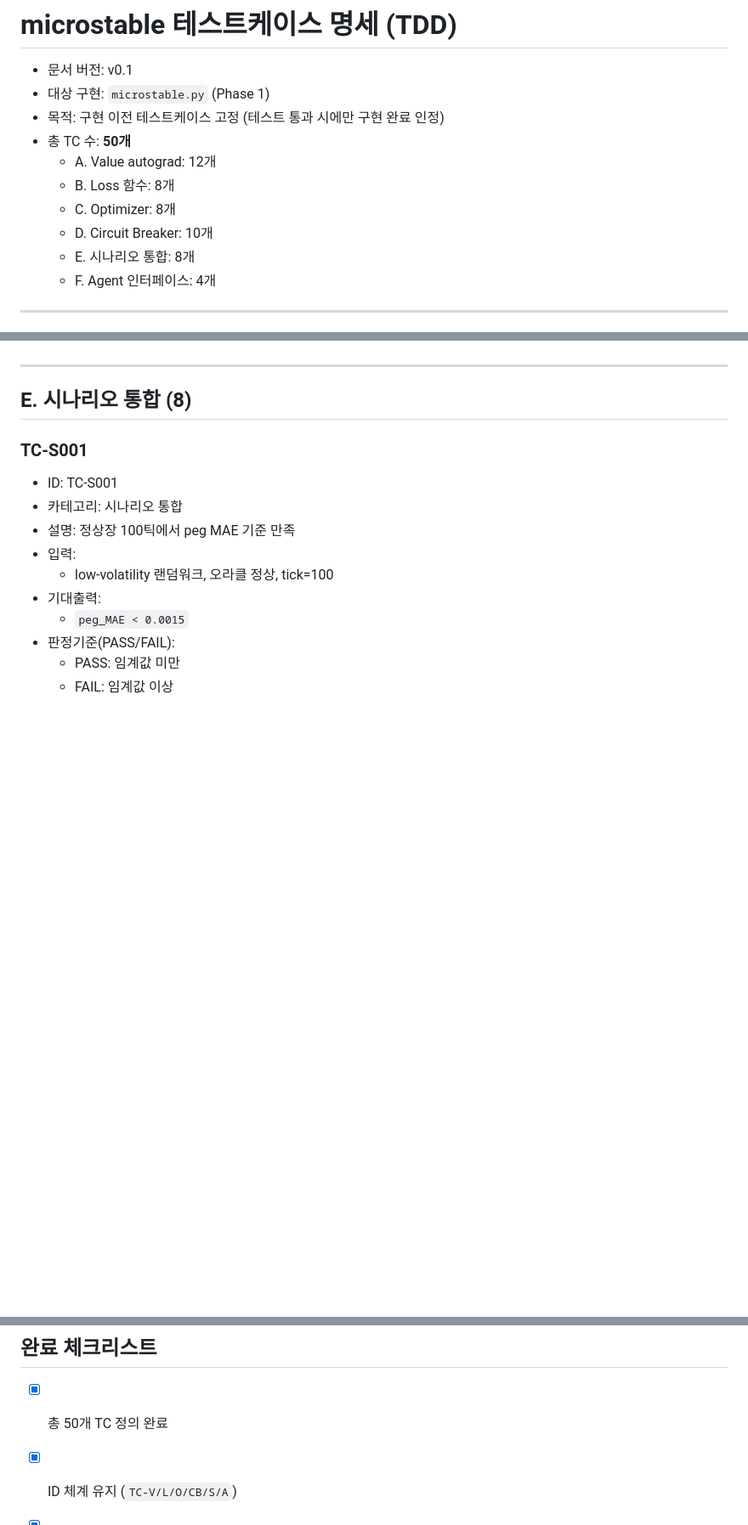
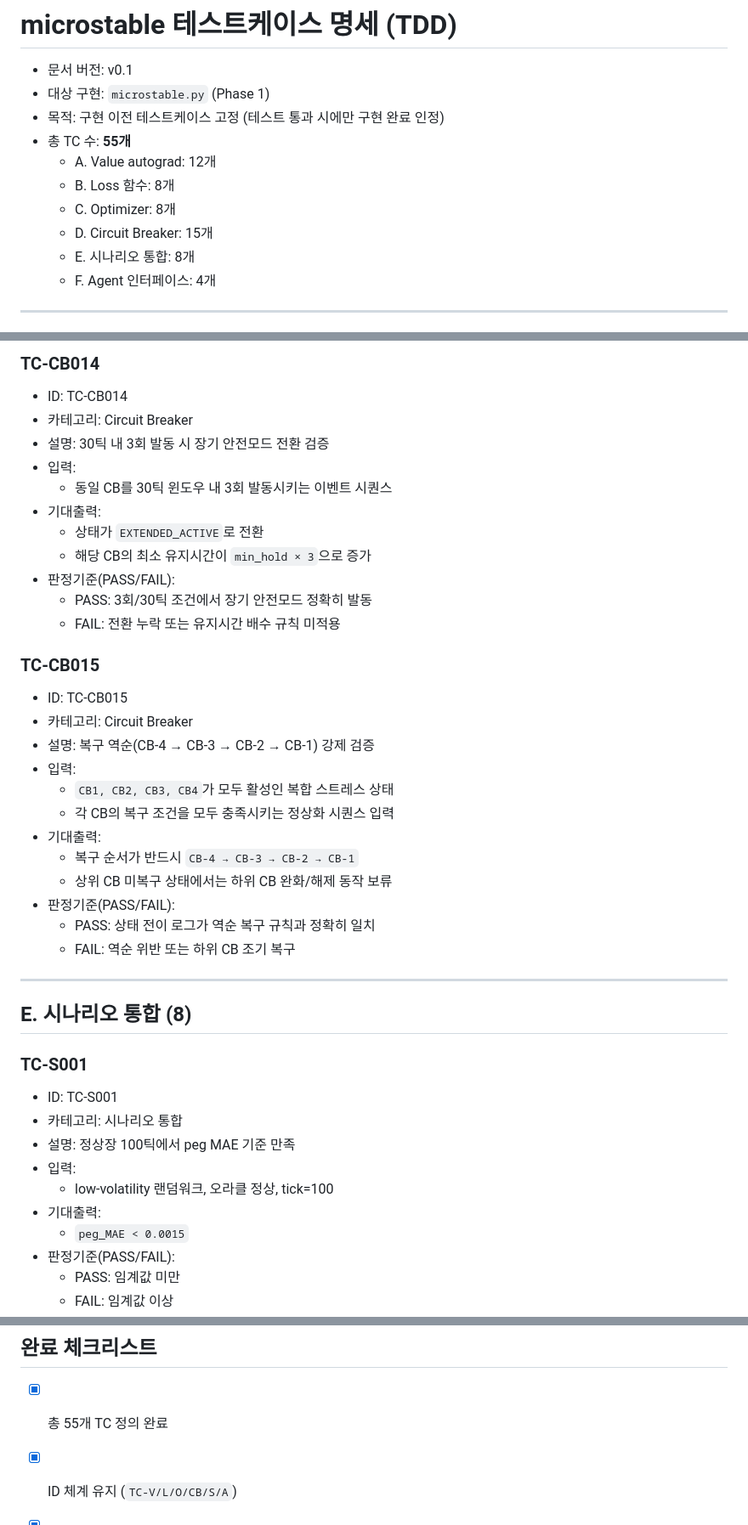
Before and after one commit to kjaylee/microstable, a Markdown page: docs/test-cases.md, 3 parts joined by grey strips. Shown at 85% size. GitHub-like rendering; blank space fills up the shorter version.

```diff
--- a/docs/test-cases.md
+++ b/docs/test-cases.md
@@ -3,11 +3,11 @@
 - 문서 버전: v0.1
 - 대상 구현: `microstable.py` (Phase 1)
 - 목적: 구현 이전 테스트케이스 고정 (테스트 통과 시에만 구현 완료 인정)
-- 총 TC 수: **50개**
+- 총 TC 수: **55개**
   - A. Value autograd: 12개
   - B. Loss 함수: 8개
   - C. Optimizer: 8개
-  - D. Circuit Breaker: 10개
+  - D. Circuit Breaker: 15개
   - E. 시나리오 통합: 8개
   - F. Agent 인터페이스: 4개
 
@@ -559,3 +606,29 @@
+### TC-CB014
+- ID: TC-CB014
+- 카테고리: Circuit Breaker
+- 설명: 30틱 내 3회 발동 시 장기 안전모드 전환 검증
+- 입력:
+  - 동일 CB를 30틱 윈도우 내 3회 발동시키는 이벤트 시퀀스
+- 기대출력:
+  - 상태가 `EXTENDED_ACTIVE`로 전환
+  - 해당 CB의 최소 유지시간이 `min_hold × 3`으로 증가
+- 판정기준(PASS/FAIL):
+  - PASS: 3회/30틱 조건에서 장기 안전모드 정확히 발동
+  - FAIL: 전환 누락 또는 유지시간 배수 규칙 미적용
+
+### TC-CB015
+- ID: TC-CB015
+- 카테고리: Circuit Breaker
+- 설명: 복구 역순(CB-4 → CB-3 → CB-2 → CB-1) 강제 검증
+- 입력:
+  - `CB1, CB2, CB3, CB4`가 모두 활성인 복합 스트레스 상태
+  - 각 CB의 복구 조건을 모두 충족시키는 정상화 시퀀스 입력
+- 기대출력:
+  - 복구 순서가 반드시 `CB-4 → CB-3 → CB-2 → CB-1`
+  - 상위 CB 미복구 상태에서는 하위 CB 완화/해제 동작 보류
+- 판정기준(PASS/FAIL):
+  - PASS: 상태 전이 로그가 역순 복구 규칙과 정확히 일치
+  - FAIL: 역순 위반 또는 하위 CB 조기 복구
 
 ---
 
@@ -731,7 +804,7 @@
 
 ## 완료 체크리스트
 
-- [x] 총 50개 TC 정의 완료
+- [x] 총 55개 TC 정의 완료
 - [x] ID 체계 유지 (`TC-V/L/O/CB/S/A`)
 - [x] 각 TC에 필수 항목 포함 (ID/카테고리/설명/입력/기대출력/판정기준)
 - [x] 한글 작성
```
Also changed, not shown: other parts of docs/test-cases.md (+48 -1 lines), docs/spec.md (+78 -12 lines).
